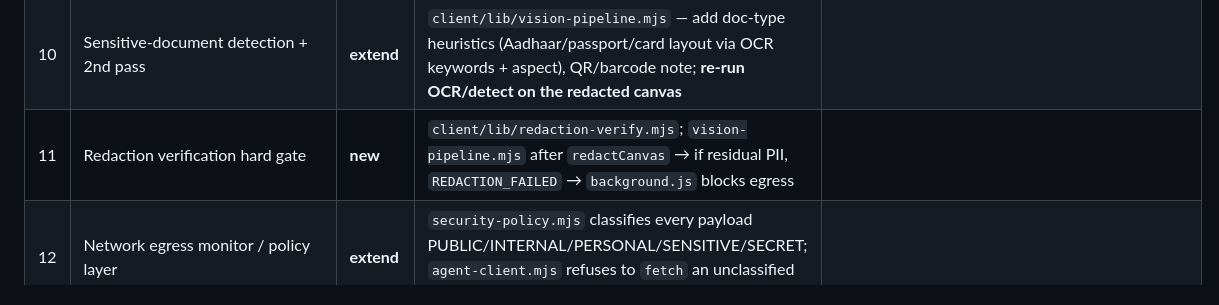
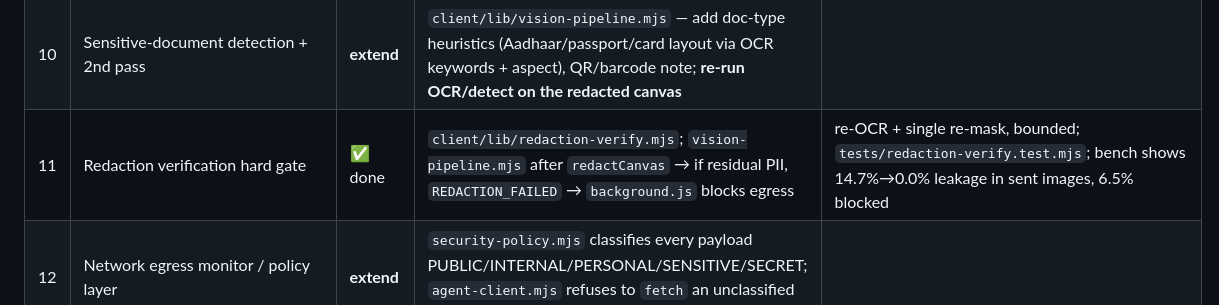
Before and after one commit to SurakshanHN/SIH, a Markdown page: SECURITY_IMPLEMENTATION_PLAN.md, the part around the change. Rendered like a GitHub page.

Commit message:
docs: mark security plan item 11 (redaction verification gate) done

```diff
--- a/SECURITY_IMPLEMENTATION_PLAN.md
+++ b/SECURITY_IMPLEMENTATION_PLAN.md
@@ -48,7 +48,7 @@ This is the choke point — the policy engine goes here.
 | 8 | Malicious URL / phishing engine | **new** | `client/lib/url-risk.mjs`; called in `agent-bridge.js prepare()` + `action-firewall` for `navigate` | homograph / punycode / IP-URL / TLD / lookalike / login-form-on-unrelated-domain; **heuristics only, no reputation feed** |
 | 9 | Form security (what vs whom) | **new** | `client/lib/form-analyzer.mjs`; `agent-bridge.js prepare()` reads `<form action>` + field categories | sensitive fields + off-origin/suspicious action → policy |
 | 10 | Sensitive-document detection + 2nd pass | **extend** | `client/lib/vision-pipeline.mjs` — add doc-type heuristics (Aadhaar/passport/card layout via OCR keywords + aspect), QR/barcode note; **re-run OCR/detect on the redacted canvas** |
-| 11 | Redaction verification hard gate | **new** | `client/lib/redaction-verify.mjs`; `vision-pipeline.mjs` after `redactCanvas` → if residual PII, `REDACTION_FAILED` → `background.js` blocks egress | |
+| 11 | Redaction verification hard gate | ✅ done | `client/lib/redaction-verify.mjs`; `vision-pipeline.mjs` after `redactCanvas` → if residual PII, `REDACTION_FAILED` → `background.js` blocks egress | re-OCR + single re-mask, bounded; `tests/redaction-verify.test.mjs`; bench shows 14.7%→0.0% leakage in sent images, 6.5% blocked |
 | 12 | Network egress monitor / policy layer | **extend** | `security-policy.mjs` classifies every payload PUBLIC/INTERNAL/PERSONAL/SENSITIVE/SECRET; `agent-client.mjs` refuses to `fetch` an unclassified payload | |
 | 13 | Data-exfiltration detection | **new** | part of `action-firewall.mjs` + `security-policy.mjs` — PII/secret pattern in a `navigate` URL / action arg / off-origin form → CRITICAL | |
 | 14 | `PrivacyRiskEngine` (0–100, explainable) | **new** | `client/lib/risk-engine.mjs` — combines PII conf, secret conf, destination trust, injection score, action severity, data sensitivity → score + reasons + decision | the fusion brain |
```
